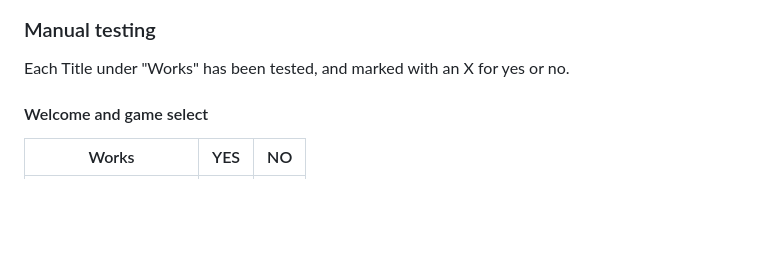
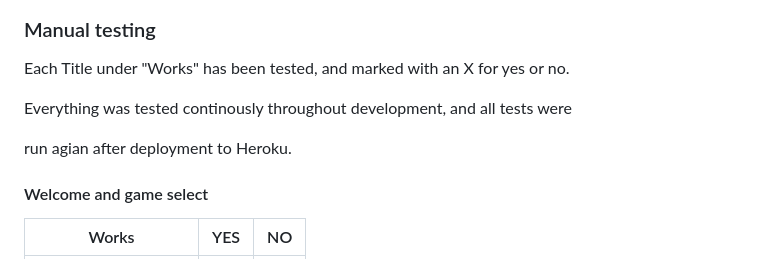
Before and after one commit to hogbergmarkus/pythonic-hangman, a Markdown page: README.md, the part around the change. GitHub-like rendering; blank space fills up the shorter version.

Commit message:
Add to Manual testing in README.md

```diff
--- a/README.md
+++ b/README.md
@@ -207,6 +207,10 @@ with no errors to show.
 
 Each Title under "Works" has been tested, and marked with an X for yes or no.
 
+Everything was tested continously throughout development, and all tests were
+
+run agian after deployment to Heroku.
+
 #### Welcome and game select
 
 |Works           |YES |NO |
```
